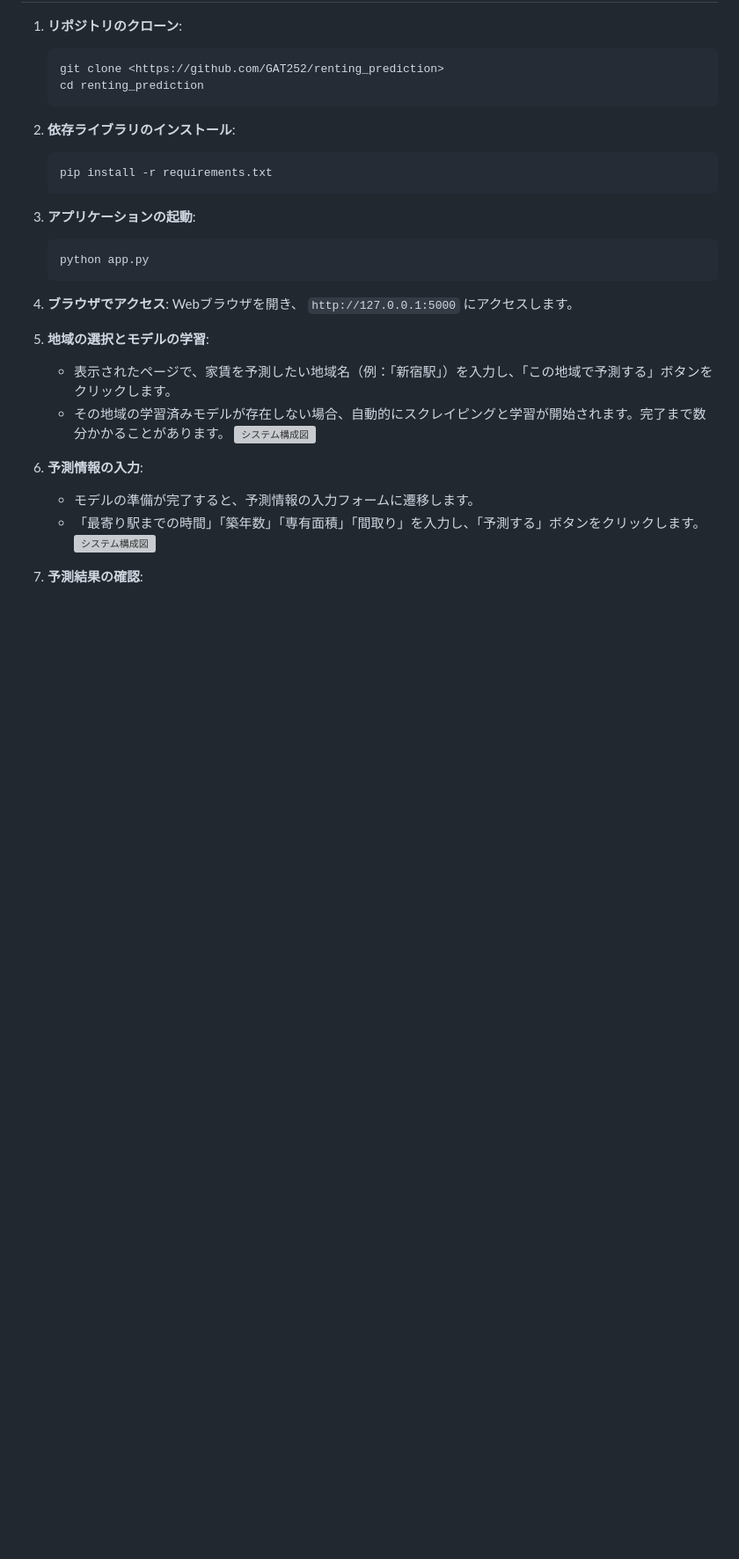
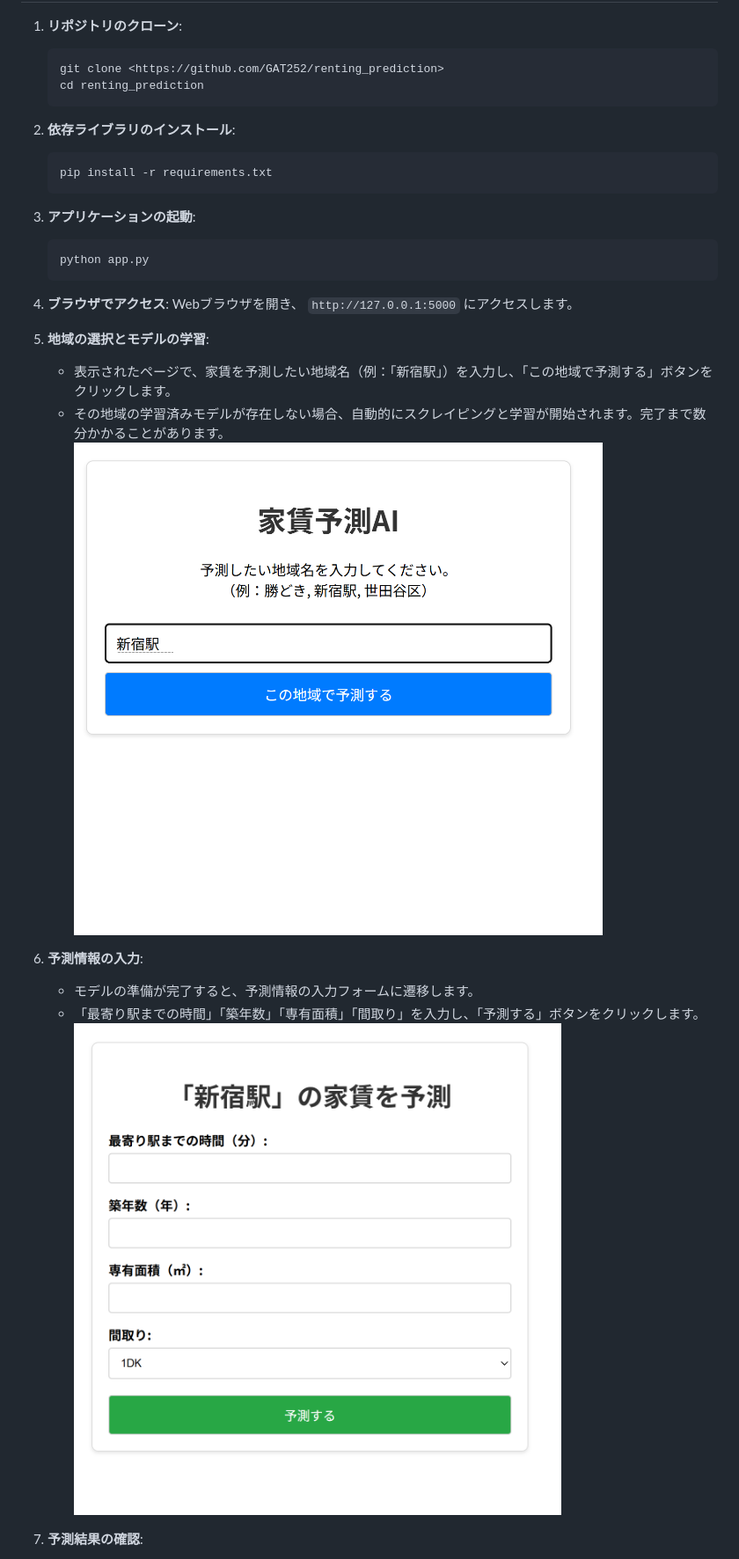
Before and after one commit to GAT252/renting_prediction, a Markdown page: README.md, the part around the change printed below. Shown: that part at 88% size. Drawn GitHub-style; blank space fills up the shorter version; grey boxes are pictures that could not be loaded.

```diff
--- a/README.md
+++ b/README.md
@@ -58,11 +58,11 @@ pip install -r requirements.txt
 5.  **地域の選択とモデルの学習**:
     * 表示されたページで、家賃を予測したい地域名（例：「新宿駅」）を入力し、「この地域で予測する」ボタンをクリックします。
     * その地域の学習済みモデルが存在しない場合、自動的にスクレイピングと学習が開始されます。完了まで数分かかることがあります。
-![システム構成図](images\select_region.png)
+![システム構成図](images/select_region.png)
 
 6.  **予測情報の入力**:
     * モデルの準備が完了すると、予測情報の入力フォームに遷移します。
     * 「最寄り駅までの時間」「築年数」「専有面積」「間取り」を入力し、「予測する」ボタンをクリックします。
-![システム構成図](images\info_select.png)
+![システム構成図](images/info_select.png)
 7.  **予測結果の確認**:
     * 入力した情報に基づいて計算された予測家賃が、結果ページに表示されます。
```
Also changed, not shown: other parts of README.md (+1 -1 lines).
